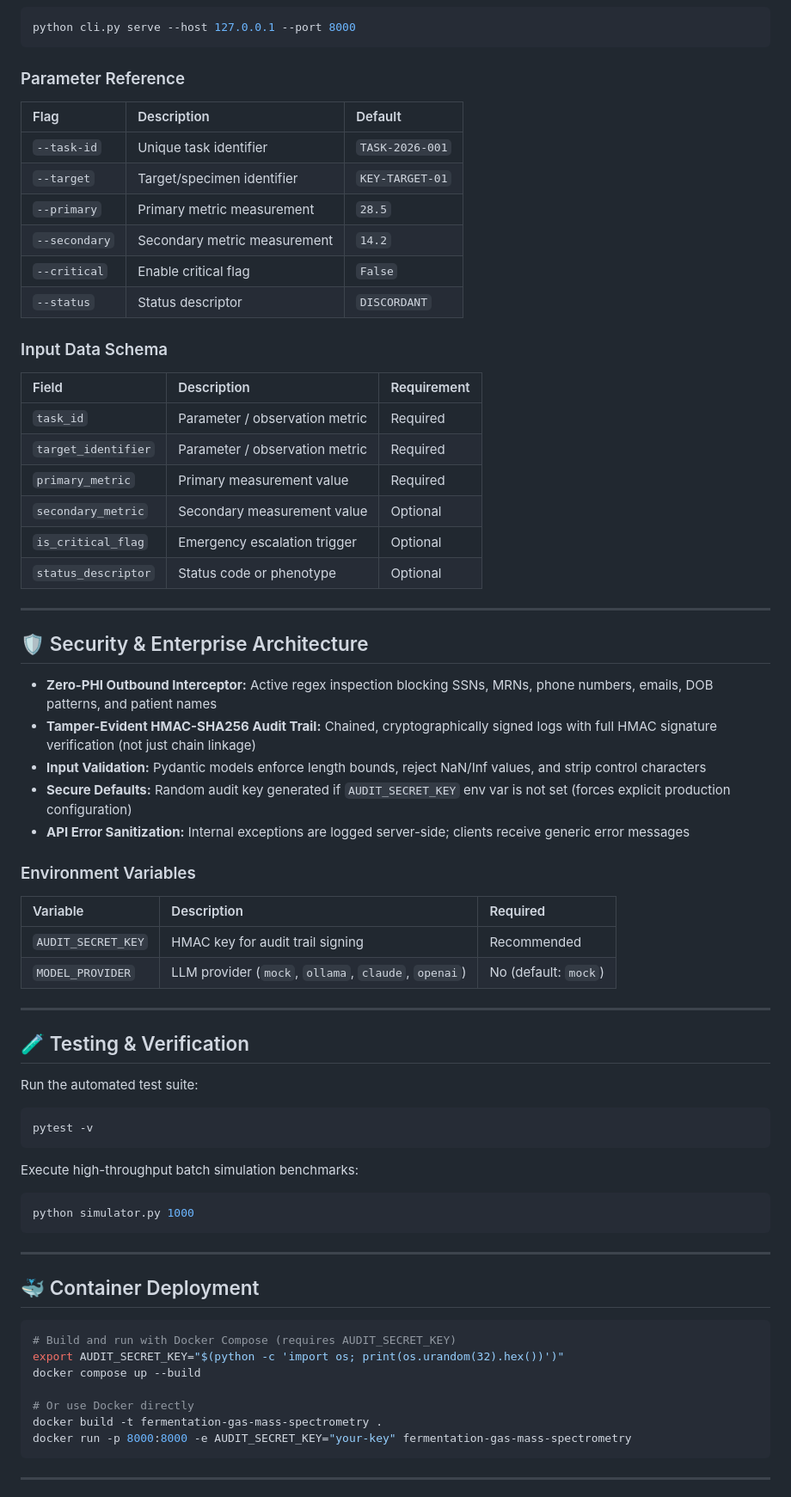
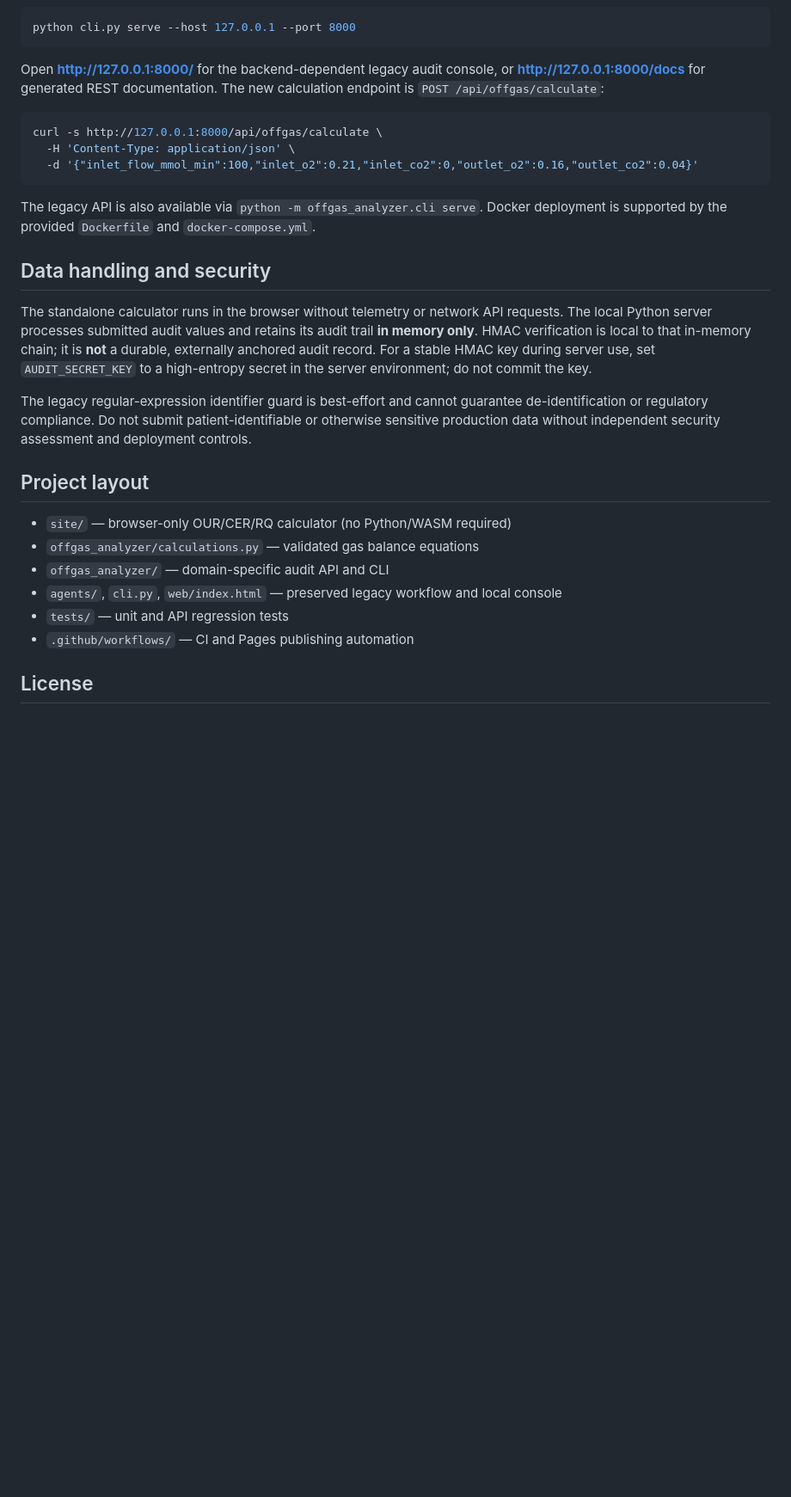
Before and after one commit to abusuraihsakhri/fermentation-gas-mass-spectrometry, a Markdown page: README.md, the part around one of its changes. Shown at 86% size. Drawn GitHub-style; blank space fills up the shorter version.

Commit message:
Document verified calculation model, legacy limitations and local workflows

````diff
--- a/README.md
+++ b/README.md
@@ -83,72 +68,30 @@ python cli.py verify-audit
 python cli.py serve --host 127.0.0.1 --port 8000
 ```
 
-### Parameter Reference
-| Flag | Description | Default |
-|:-----|:------------|:--------|
-| `--task-id` | Unique task identifier | `TASK-2026-001` |
-| `--target` | Target/specimen identifier | `KEY-TARGET-01` |
-| `--primary` | Primary metric measurement | `28.5` |
-| `--secondary` | Secondary metric measurement | `14.2` |
-| `--critical` | Enable critical flag | `False` |
-| `--status` | Status descriptor | `DISCORDANT` |
-
-### Input Data Schema
-
-| Field | Description | Requirement |
-|:------|:------------|:------------|
-| `task_id` | Parameter / observation metric | Required |
-| `target_identifier` | Parameter / observation metric | Required |
-| `primary_metric` | Primary measurement value | Required |
-| `secondary_metric` | Secondary measurement value | Optional |
-| `is_critical_flag` | Emergency escalation trigger | Optional |
-| `status_descriptor` | Status code or phenotype | Optional |
-
----
-
-## 🛡️ Security & Enterprise Architecture
-
-* **Zero-PHI Outbound Interceptor:** Active regex inspection blocking SSNs, MRNs, phone numbers, emails, DOB patterns, and patient names
-* **Tamper-Evident HMAC-SHA256 Audit Trail:** Chained, cryptographically signed logs with full HMAC signature verification (not just chain linkage)
-* **Input Validation:** Pydantic models enforce length bounds, reject NaN/Inf values, and strip control characters
-* **Secure Defaults:** Random audit key generated if `AUDIT_SECRET_KEY` env var is not set (forces explicit production configuration)
-* **API Error Sanitization:** Internal exceptions are logged server-side; clients receive generic error messages
-
-### Environment Variables
-| Variable | Description | Required |
-|:---------|:------------|:---------|
-| `AUDIT_SECRET_KEY` | HMAC key for audit trail signing | Recommended |
-| `MODEL_PROVIDER` | LLM provider (`mock`, `ollama`, `claude`, `openai`) | No (default: `mock`) |
-
----
-
-## 🧪 Testing & Verification
-
-Run the automated test suite:
+Open **http://127.0.0.1:8000/** for the backend-dependent legacy audit console, or **http://127.0.0.1:8000/docs** for generated REST documentation. The new calculation endpoint is `POST /api/offgas/calculate`:
 
 ```bash
-pytest -v
+curl -s http://127.0.0.1:8000/api/offgas/calculate \
+  -H 'Content-Type: application/json' \
+  -d '{"inlet_flow_mmol_min":100,"inlet_o2":0.21,"inlet_co2":0,"outlet_o2":0.16,"outlet_co2":0.04}'
 ```
 
-Execute high-throughput batch simulation benchmarks:
+The legacy API is also available via `python -m offgas_analyzer.cli serve`. Docker deployment is supported by the provided `Dockerfile` and `docker-compose.yml`.
 
-```bash
-python simulator.py 1000
-```
+## Data handling and security
 
----
+The standalone calculator runs in the browser without telemetry or network API requests. The local Python server processes submitted audit values and retains its audit trail **in memory only**. HMAC verification is local to that in-memory chain; it is **not** a durable, externally anchored audit record. For a stable HMAC key during server use, set `AUDIT_SECRET_KEY` to a high-entropy secret in the server environment; do not commit the key.
 
-## 🐳 Container Deployment
+The legacy regular-expression identifier guard is best-effort and cannot guarantee de-identification or regulatory compliance. Do not submit patient-identifiable or otherwise sensitive production data without independent security assessment and deployment controls.
 
-```bash
-# Build and run with Docker Compose (requires AUDIT_SECRET_KEY)
-export AUDIT_SECRET_KEY="$(python -c 'import os; print(os.urandom(32).hex())')"
-docker compose up --build
+## Project layout
 
-# Or use Docker directly
-docker build -t fermentation-gas-mass-spectrometry .
-docker run -p 8000:8000 -e AUDIT_SECRET_KEY="your-key" fermentation-gas-mass-spectrometry
-```
+- `site/` — browser-only OUR/CER/RQ calculator (no Python/WASM required)
+- `offgas_analyzer/calculations.py` — validated gas balance equations
+- `offgas_analyzer/` — domain-specific audit API and CLI
+- `agents/`, `cli.py`, `web/index.html` — preserved legacy workflow and local console
+- `tests/` — unit and API regression tests
+- `.github/workflows/` — CI and Pages publishing automation
 
----
+## License
 
````
Also changed, not shown: other parts of README.md (+44 -86 lines).
